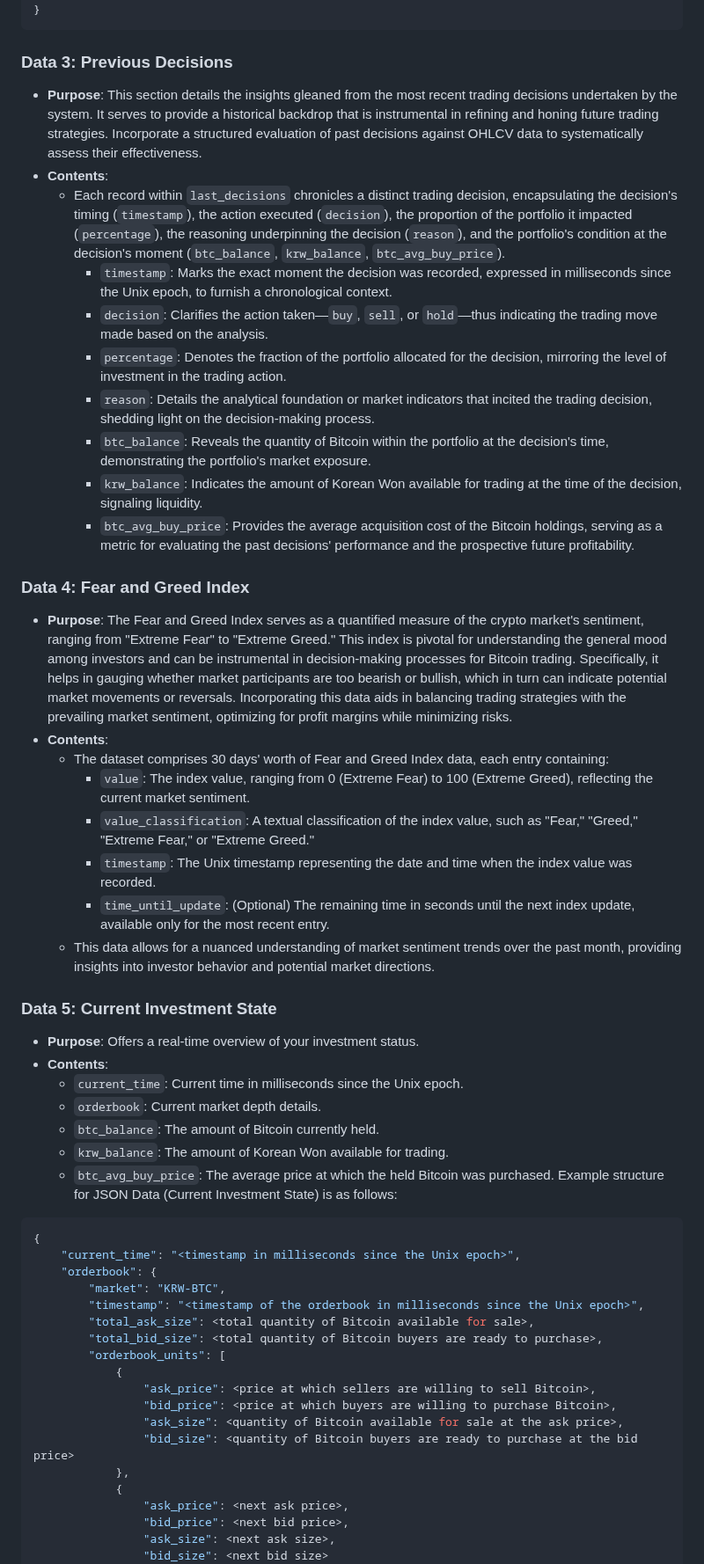
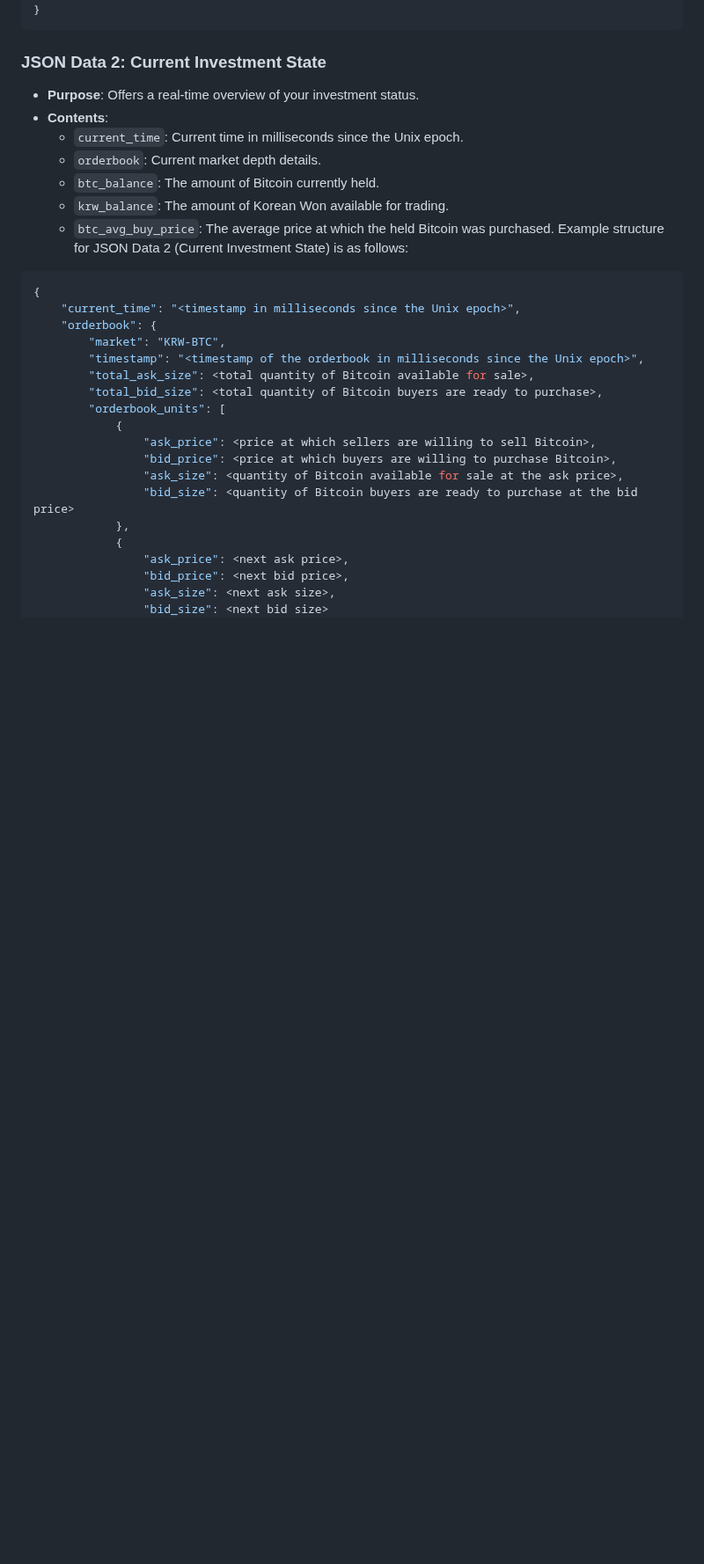
Before and after one commit to Right-Now-Kim/cryptoauto, a Markdown page: instructions.md, the part around one of its changes. Shown at 88% size. Drawn GitHub-style; blank space fills up the shorter version.

Commit message:
Update instructions.md 완료
조코딩 버전 1으로 수정하였음

````diff
--- a/instructions.md
+++ b/instructions.md
@@ -27,29 +19,7 @@ Example structure for JSON Data 2 (Market Analysis Data) is as follows:
 }
 ```
 
-### Data 3: Previous Decisions
-- **Purpose**: This section details the insights gleaned from the most recent trading decisions undertaken by the system. It serves to provide a historical backdrop that is instrumental in refining and honing future trading strategies. Incorporate a structured evaluation of past decisions against OHLCV data to systematically assess their effectiveness.
-- **Contents**:
-    - Each record within `last_decisions` chronicles a distinct trading decision, encapsulating the decision's timing (`timestamp`), the action executed (`decision`), the proportion of the portfolio it impacted (`percentage`), the reasoning underpinning the decision (`reason`), and the portfolio's condition at the decision's moment (`btc_balance`, `krw_balance`, `btc_avg_buy_price`).
-        - `timestamp`: Marks the exact moment the decision was recorded, expressed in milliseconds since the Unix epoch, to furnish a chronological context.
-        - `decision`: Clarifies the action taken—`buy`, `sell`, or `hold`—thus indicating the trading move made based on the analysis.
-        - `percentage`: Denotes the fraction of the portfolio allocated for the decision, mirroring the level of investment in the trading action.
-        - `reason`: Details the analytical foundation or market indicators that incited the trading decision, shedding light on the decision-making process.
-        - `btc_balance`: Reveals the quantity of Bitcoin within the portfolio at the decision's time, demonstrating the portfolio's market exposure.
-        - `krw_balance`: Indicates the amount of Korean Won available for trading at the time of the decision, signaling liquidity.
-        - `btc_avg_buy_price`: Provides the average acquisition cost of the Bitcoin holdings, serving as a metric for evaluating the past decisions' performance and the prospective future profitability.
-
-### Data 4: Fear and Greed Index
-- **Purpose**: The Fear and Greed Index serves as a quantified measure of the crypto market's sentiment, ranging from "Extreme Fear" to "Extreme Greed." This index is pivotal for understanding the general mood among investors and can be instrumental in decision-making processes for Bitcoin trading. Specifically, it helps in gauging whether market participants are too bearish or bullish, which in turn can indicate potential market movements or reversals. Incorporating this data aids in balancing trading strategies with the prevailing market sentiment, optimizing for profit margins while minimizing risks.
-- **Contents**:
-  - The dataset comprises 30 days' worth of Fear and Greed Index data, each entry containing:
-    - `value`: The index value, ranging from 0 (Extreme Fear) to 100 (Extreme Greed), reflecting the current market sentiment.
-    - `value_classification`: A textual classification of the index value, such as "Fear," "Greed," "Extreme Fear," or "Extreme Greed."
-    - `timestamp`: The Unix timestamp representing the date and time when the index value was recorded.
-    - `time_until_update`: (Optional) The remaining time in seconds until the next index update, available only for the most recent entry.
-  - This data allows for a nuanced understanding of market sentiment trends over the past month, providing insights into investor behavior and potential market directions.
-
-### Data 5: Current Investment State
+### JSON Data 2: Current Investment State
 - **Purpose**: Offers a real-time overview of your investment status.
 - **Contents**:
     - `current_time`: Current time in milliseconds since the Unix epoch.
@@ -57,7 +27,7 @@ Example structure for JSON Data 2 (Market Analysis Data) is as follows:
     - `btc_balance`: The amount of Bitcoin currently held.
     - `krw_balance`: The amount of Korean Won available for trading.
     - `btc_avg_buy_price`: The average price at which the held Bitcoin was purchased.
-Example structure for JSON Data (Current Investment State) is as follows:
+Example structure for JSON Data 2 (Current Investment State) is as follows:
 ```json
 {
     "current_time": "<timestamp in milliseconds since the Unix epoch>",
````
Also changed, not shown: other parts of instructions.md (+54 -79 lines).
